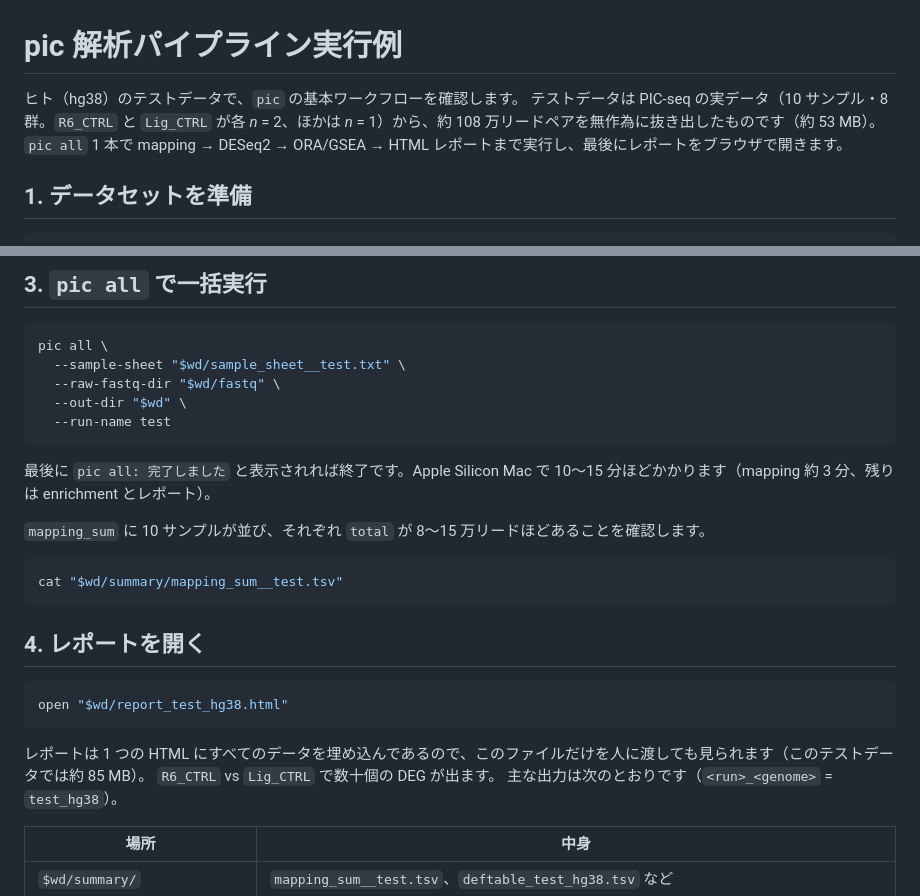
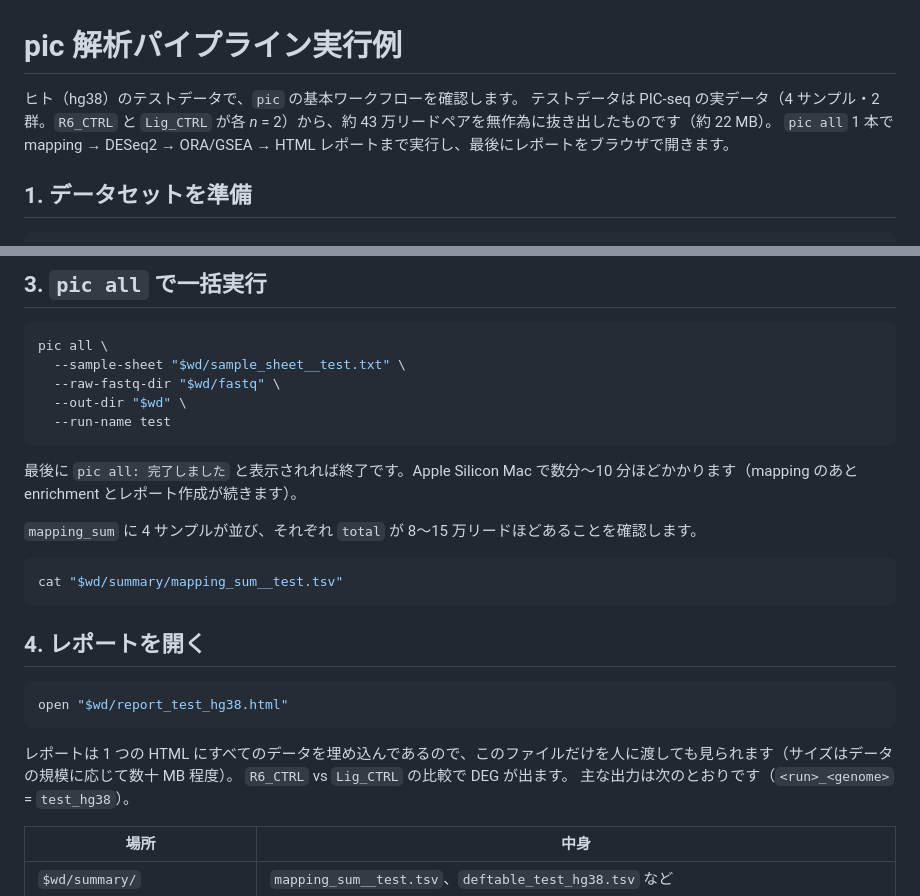
Before and after one commit to zouzhaonan/pic-analysis-toolkit, a Markdown page: docs/実行例.md, 2 parts joined by grey strips. Drawn GitHub-style.

Commit message:
docs: テストデータを 2 群 4 サンプル (約 43 万リードペア、約 22 MB) に合わせ、未計測の時間・サイズ・DEG 数は大まかな表現にする
Co-Authored-By: Claude Opus 5.5 <noreply@anthropic.com>

````diff
--- a/docs/実行例.md
+++ b/docs/実行例.md
@@ -1,7 +1,7 @@
 # pic 解析パイプライン実行例
 
 ヒト（hg38）のテストデータで、`pic` の基本ワークフローを確認します。
-テストデータは PIC-seq の実データ（10 サンプル・8 群。`R6_CTRL` と `Lig_CTRL` が各 *n* = 2、ほかは *n* = 1）から、約 108 万リードペアを無作為に抜き出したものです（約 53 MB）。
+テストデータは PIC-seq の実データ（4 サンプル・2 群。`R6_CTRL` と `Lig_CTRL` が各 *n* = 2）から、約 43 万リードペアを無作為に抜き出したものです（約 22 MB）。
 `pic all` 1 本で mapping → DESeq2 → ORA/GSEA → HTML レポートまで実行し、最後にレポートをブラウザで開きます。
 
 ## 1. データセットを準備
@@ -36,9 +36,9 @@ pic all \
   --run-name test
 ```
 
-最後に `pic all: 完了しました` と表示されれば終了です。Apple Silicon Mac で 10〜15 分ほどかかります（mapping 約 3 分、残りは enrichment とレポート）。
+最後に `pic all: 完了しました` と表示されれば終了です。Apple Silicon Mac で数分〜10 分ほどかかります（mapping のあと enrichment とレポート作成が続きます）。
 
-`mapping_sum` に 10 サンプルが並び、それぞれ `total` が 8〜15 万リードほどあることを確認します。
+`mapping_sum` に 4 サンプルが並び、それぞれ `total` が 8〜15 万リードほどあることを確認します。
 
 ```bash
 cat "$wd/summary/mapping_sum__test.tsv"
@@ -50,8 +50,8 @@ cat "$wd/summary/mapping_sum__test.tsv"
 open "$wd/report_test_hg38.html"
 ```
 
-レポートは 1 つの HTML にすべてのデータを埋め込んであるので、このファイルだけを人に渡しても見られます（このテストデータでは約 85 MB）。
-`R6_CTRL` vs `Lig_CTRL` で数十個の DEG が出ます。
+レポートは 1 つの HTML にすべてのデータを埋め込んであるので、このファイルだけを人に渡しても見られます（サイズはデータの規模に応じて数十 MB 程度）。
+`R6_CTRL` vs `Lig_CTRL` の比較で DEG が出ます。
 主な出力は次のとおりです（`<run>_<genome>` = `test_hg38`）。
 
 | 場所 | 中身 |
````
Also changed, not shown: docs/pipeline_test.md (+5 -5 lines).
